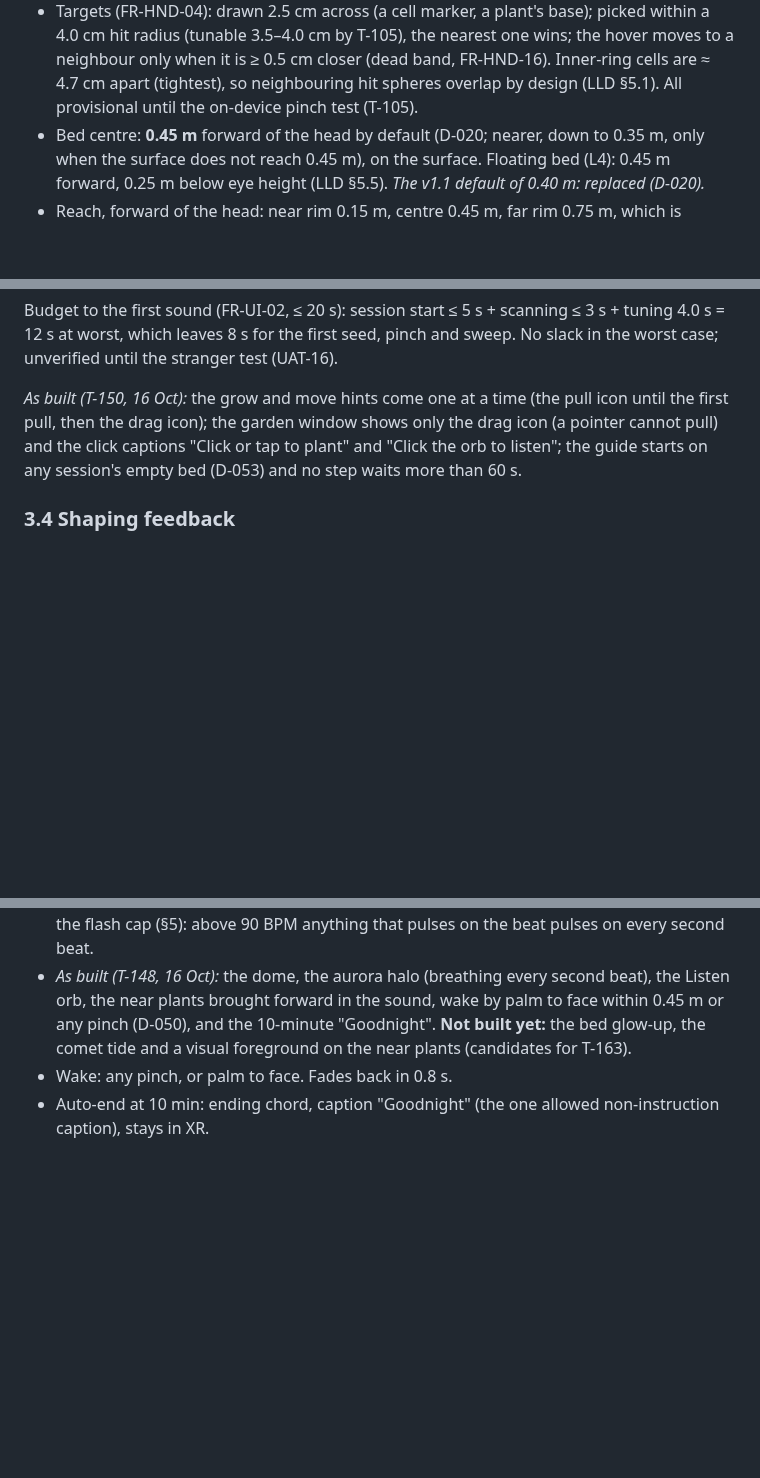
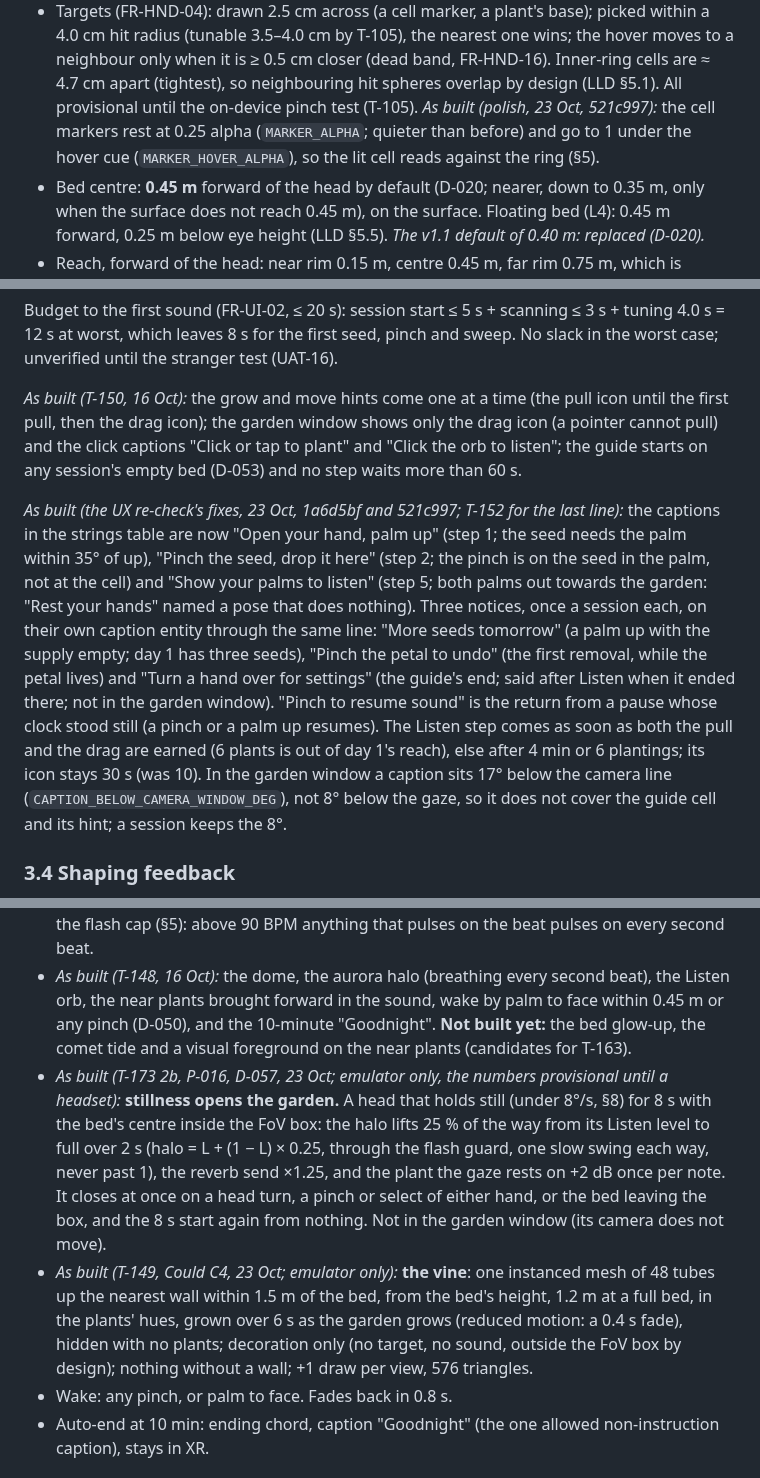
Before and after one commit to ParthDalvi2001/Roomsong, a Markdown page: specs/03-design/UX_WIREFRAMES.md, 3 parts joined by grey strips. GitHub-like rendering; blank space fills up the shorter version.

````diff
--- a/specs/03-design/UX_WIREFRAMES.md
+++ b/specs/03-design/UX_WIREFRAMES.md
@@ -33,6 +33,7 @@ TOP VIEW (user at bottom)                      SIDE VIEW
 ```
 - Bed = annulus (ring-shaped): inner radius 0.12 m, outer 0.30 m; 5 rings at 0.12 / 0.165 / 0.21 / 0.255 / 0.30 m (4.5 cm apart) × 16 steps = 80 cells. Nothing grows in the hole; it holds the tide origin and the Listen orb glow. Step 0 is on the player's right and the steps run clockwise seen from above: step 4 nearest the player, step 8 on the left, step 12 farthest (D-029). The drawn glass reaches one marker radius (1.25 cm) past the inner and the outer ring, as a visual rim only: nothing is planted or picked there. Provisional (D-020): the outer radius becomes 0.25 m (ring gap 3.25 cm) only if the T-105 outer-ring test fails.
 - Targets (FR-HND-04): drawn 2.5 cm across (a cell marker, a plant's base); picked within a 4.0 cm hit radius (tunable 3.5–4.0 cm by T-105), the nearest one wins; the hover moves to a neighbour only when it is ≥ 0.5 cm closer (dead band, FR-HND-16). Inner-ring cells are ≈ 4.7 cm apart (tightest), so neighbouring hit spheres overlap by design (LLD §5.1). All provisional until the on-device pinch test (T-105).
+  *As built (polish, 23 Oct, 521c997):* the cell markers rest at 0.25 alpha (`MARKER_ALPHA`; quieter than before) and go to 1 under the hover cue (`MARKER_HOVER_ALPHA`), so the lit cell reads against the ring (§5).
 - Bed centre: **0.45 m** forward of the head by default (D-020; nearer, down to 0.35 m, only when the surface does not reach 0.45 m), on the surface. Floating bed (L4): 0.45 m forward, 0.25 m below eye height (LLD §5.5). *The v1.1 default of 0.40 m: replaced (D-020).*
 - Reach, forward of the head: near rim 0.15 m, centre 0.45 m, far rim 0.75 m, which is exactly the cap. The far half of the outer ring is therefore a full arm's reach, and a lean for short arms (computed, not measured; the T-105 outer-ring test decides, D-020). The remove zone (more than 0.35 m from the bed centre) starts 0.57 m from the head to either side and 0.10 m on the near side; on the far side it would start at 0.80 m, beyond the cap, so removal never needs the far side (LLD §4).
 - Essential elements (bed, captions, orb) within ±25°H/±20°V of the forward gaze (FR-UI-03); captions and hints are clamped into that box by the FoV guard (`ui/FovGuard.ts`). Vines, halo, particles, tuning ripple can go wider.
@@ -96,6 +97,8 @@ Budget to the first sound (FR-UI-02, ≤ 20 s): session start ≤ 5 s + scanning
 
 
 *As built (T-150, 16 Oct):* the grow and move hints come one at a time (the pull icon until the first pull, then the drag icon); the garden window shows only the drag icon (a pointer cannot pull) and the click captions "Click or tap to plant" and "Click the orb to listen"; the guide starts on any session's empty bed (D-053) and no step waits more than 60 s.
+
+*As built (the UX re-check's fixes, 23 Oct, 1a6d5bf and 521c997; T-152 for the last line):* the captions in the strings table are now "Open your hand, palm up" (step 1; the seed needs the palm within 35° of up), "Pinch the seed, drop it here" (step 2; the pinch is on the seed in the palm, not at the cell) and "Show your palms to listen" (step 5; both palms out towards the garden: "Rest your hands" named a pose that does nothing). Three notices, once a session each, on their own caption entity through the same line: "More seeds tomorrow" (a palm up with the supply empty; day 1 has three seeds), "Pinch the petal to undo" (the first removal, while the petal lives) and "Turn a hand over for settings" (the guide's end; said after Listen when it ended there; not in the garden window). "Pinch to resume sound" is the return from a pause whose clock stood still (a pinch or a palm up resumes). The Listen step comes as soon as both the pull and the drag are earned (6 plants is out of day 1's reach), else after 4 min or 6 plantings; its icon stays 30 s (was 10). In the garden window a caption sits 17° below the camera line (`CAPTION_BELOW_CAMERA_WINDOW_DEG`), not 8° below the gaze, so it does not cover the guide cell and its hint; a session keeps the 8°.
 ### 3.4 Shaping feedback
 Nothing changes the garden before a pinch ends: everything in this table up to the release is a preview, and the release commits it (FR-HND-16, LLD §4).
 
@@ -126,6 +129,8 @@ Grace 200 ms (tunable 150–250), glide 150 ms: `hands/config.ts`. Reduced motio
 - Entry: palms-out 1.5 s **or** pinch/dwell the Listen orb (the pinch acts on release over the orb). Transition 1.2 s: passthrough dims to 40% (via a dark semi-transparent dome; never fully occlude), bed glow up, the **aurora halo** rises over the bed (always; Must). The halo alone is the complete Listen visual. Vines that grow to the nearest wall over 6 s are **Could** (C4; was Should S2, D-021; not scheduled).
 - Beat ring always visible. Tide becomes a soft comet. Halo and beat-ring pulses stay under the flash cap (§5): above 90 BPM anything that pulses on the beat pulses on every second beat.
 - *As built (T-148, 16 Oct):* the dome, the aurora halo (breathing every second beat), the Listen orb, the near plants brought forward in the sound, wake by palm to face within 0.45 m or any pinch (D-050), and the 10-minute "Goodnight". **Not built yet:** the bed glow-up, the comet tide and a visual foreground on the near plants (candidates for T-163).
+- *As built (T-173 2b, P-016, D-057, 23 Oct; emulator only, the numbers provisional until a headset):* **stillness opens the garden.** A head that holds still (under 8°/s, §8) for 8 s with the bed's centre inside the FoV box: the halo lifts 25 % of the way from its Listen level to full over 2 s (halo = L + (1 − L) × 0.25, through the flash guard, one slow swing each way, never past 1), the reverb send ×1.25, and the plant the gaze rests on +2 dB once per note. It closes at once on a head turn, a pinch or select of either hand, or the bed leaving the box, and the 8 s start again from nothing. Not in the garden window (its camera does not move).
+- *As built (T-149, Could C4, 23 Oct; emulator only):* **the vine**: one instanced mesh of 48 tubes up the nearest wall within 1.5 m of the bed, from the bed's height, 1.2 m at a full bed, in the plants' hues, grown over 6 s as the garden grows (reduced motion: a 0.4 s fade), hidden with no plants; decoration only (no target, no sound, outside the FoV box by design); nothing without a wall; +1 draw per view, 576 triangles.
 - Wake: any pinch, or palm to face. Fades back in 0.8 s.
 - Auto-end at 10 min: ending chord, caption "Goodnight" (the one allowed non-instruction caption), stays in XR.
 
````
Also changed, not shown: other parts of specs/03-design/UX_WIREFRAMES.md (+5 -0 lines).
